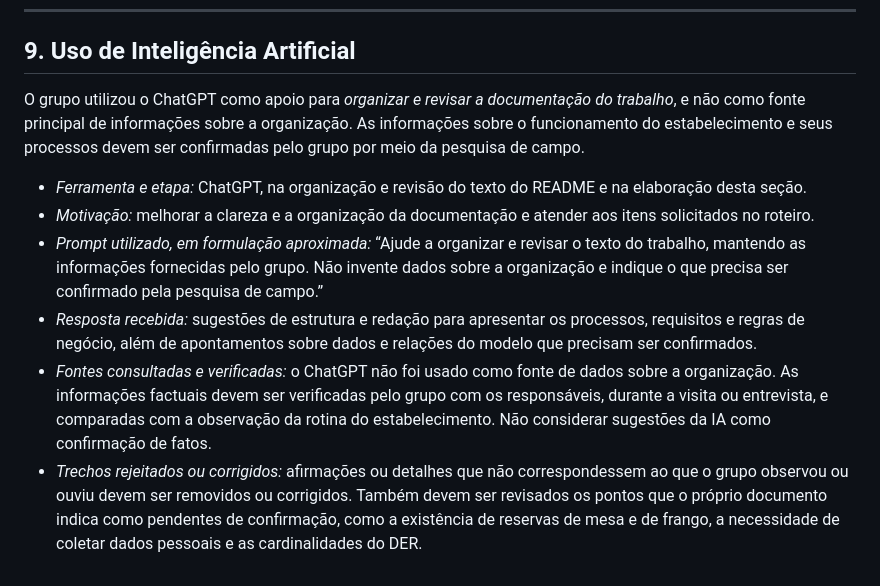
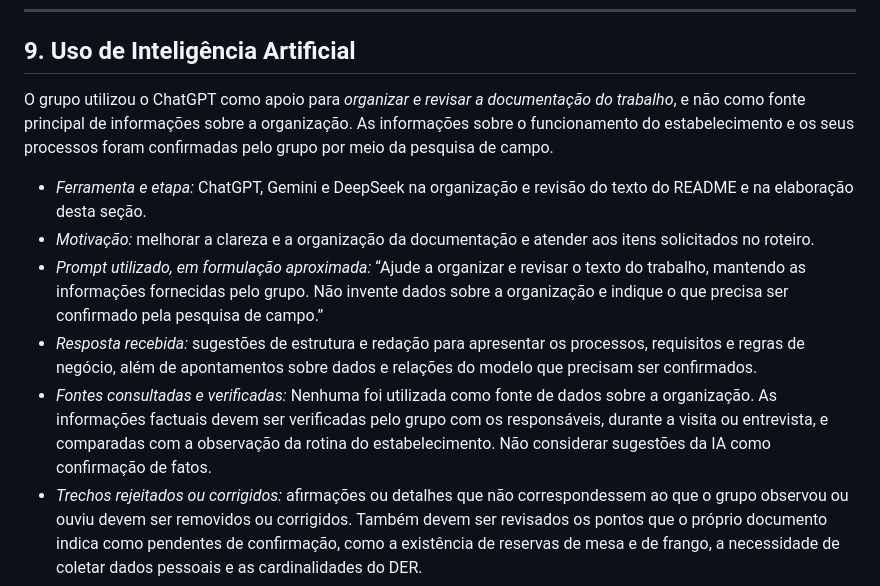
Before and after one commit to paulo-dev-coder/cautious-carnival, a Markdown page: README.md, the part around the change. GitHub-like rendering.

```diff
--- a/README.md
+++ b/README.md
@@ -310,13 +310,13 @@ A decomposição evita repetir dados do produto em cada pedido e permite preserv
 ---
 ## 9. Uso de Inteligência Artificial
 
-O grupo utilizou o ChatGPT como apoio para *organizar e revisar a documentação do trabalho*, e não como fonte principal de informações sobre a organização. As informações sobre o funcionamento do estabelecimento e seus processos devem ser confirmadas pelo grupo por meio da pesquisa de campo.
+O grupo utilizou o ChatGPT como apoio para *organizar e revisar a documentação do trabalho*, e não como fonte principal de informações sobre a organização. As informações sobre o funcionamento do estabelecimento e os seus processos foram confirmadas pelo grupo por meio da pesquisa de campo.
 
-- *Ferramenta e etapa:* ChatGPT, na organização e revisão do texto do README e na elaboração desta seção.
+- *Ferramenta e etapa:* ChatGPT, Gemini e DeepSeek na organização e revisão do texto do README e na elaboração desta seção.
 - *Motivação:* melhorar a clareza e a organização da documentação e atender aos itens solicitados no roteiro.
 - *Prompt utilizado, em formulação aproximada:* “Ajude a organizar e revisar o texto do trabalho, mantendo as informações fornecidas pelo grupo. Não invente dados sobre a organização e indique o que precisa ser confirmado pela pesquisa de campo.”
 - *Resposta recebida:* sugestões de estrutura e redação para apresentar os processos, requisitos e regras de negócio, além de apontamentos sobre dados e relações do modelo que precisam ser confirmados.
-- *Fontes consultadas e verificadas:* o ChatGPT não foi usado como fonte de dados sobre a organização. As informações factuais devem ser verificadas pelo grupo com os responsáveis, durante a visita ou entrevista, e comparadas com a observação da rotina do estabelecimento. Não considerar sugestões da IA como confirmação de fatos.
+- *Fontes consultadas e verificadas:* Nenhuma foi utilizada como fonte de dados sobre a organização. As informações factuais devem ser verificadas pelo grupo com os responsáveis, durante a visita ou entrevista, e comparadas com a observação da rotina do estabelecimento. Não considerar sugestões da IA como confirmação de fatos.
 - *Trechos rejeitados ou corrigidos:* afirmações ou detalhes que não correspondessem ao que o grupo observou ou ouviu devem ser removidos ou corrigidos. Também devem ser revisados os pontos que o próprio documento indica como pendentes de confirmação, como a existência de reservas de mesa e de frango, a necessidade de coletar dados pessoais e as cardinalidades do DER.
 - *Justificativa da escolha final:* o grupo aproveitou a IA como apoio de redação e organização, mantendo no trabalho apenas informações que consiga validar. As decisões sobre os processos reais e o modelo devem ser tomadas pelo grupo com base na pesquisa de campo.
 - *Reflexão crítica:* a IA pode produzir texto claro e convincente mesmo quando não conhece a realidade específica da organização. Também pode sugerir regras ou estruturas genéricas que não se aplicam ao estabelecimento. Por isso, suas respostas foram tratadas como sugestões, e não como evidências; cabe ao grupo conferir os fatos e revisar o conteúdo antes da entrega.
```
